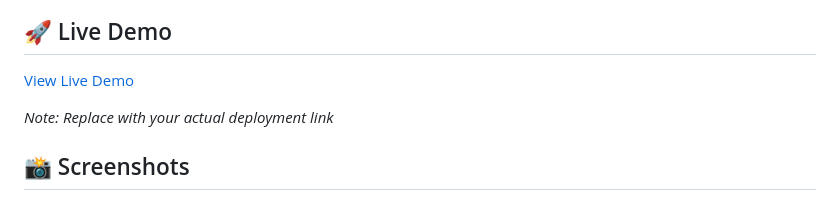
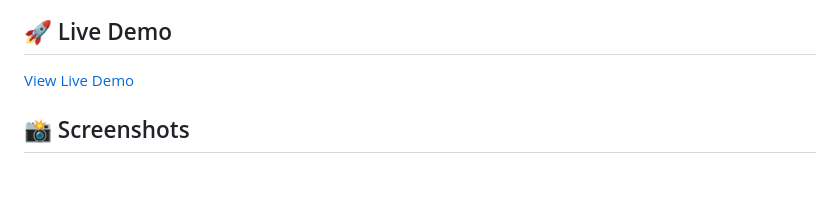
Before and after one commit to Sagnik120/coin-toss-simulator, a Markdown page: README.md, the part around the change. GitHub-like rendering; blank space fills up the shorter version.

```diff
--- a/README.md
+++ b/README.md
@@ -19,7 +19,7 @@ A web-based application that simulates coin tosses with visual animations, stati
 
 [View Live Demo](https://coin-toss-simulator-2.onrender.com)
 
-*Note: Replace with your actual deployment link*
+
 
 ## 📸 Screenshots
 
```
